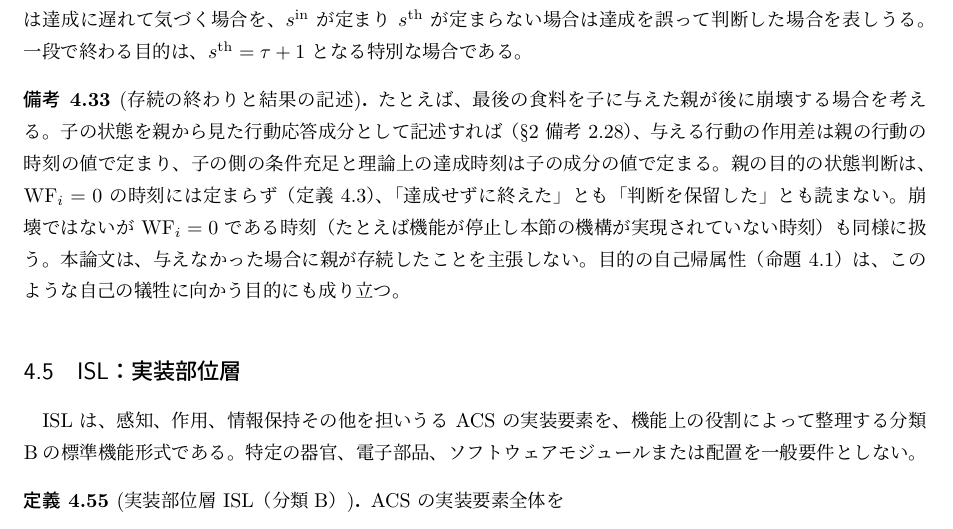
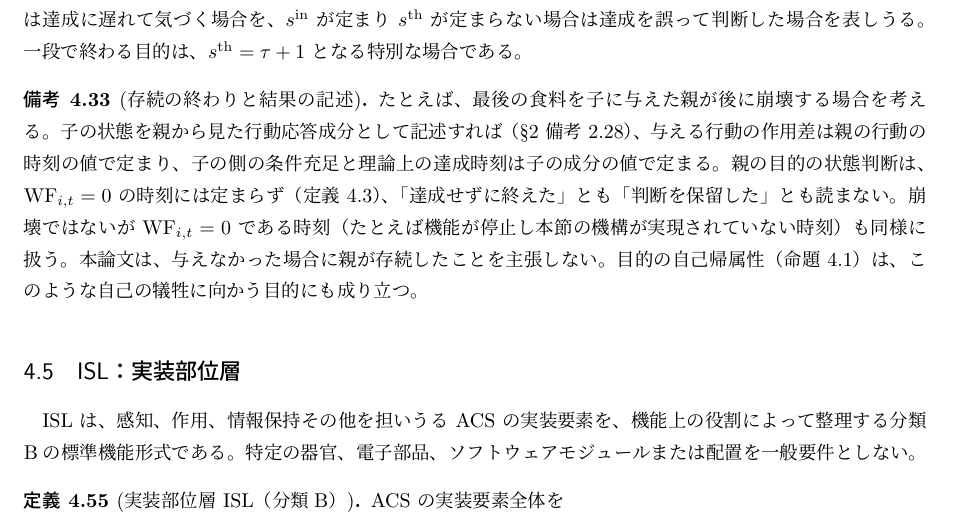
Before and after one commit to NFlaboratory/Autonomous-Cognitive-System-Theory-Phase-1, a LaTeX document (paper/main.tex, which reads paper/section4_tipa.tex): part of page 144 of 259, cut so that both start at the same text. Compiled offline with upLaTeX and dvipdfmx.

Commit message:
Fix WF time index in Section 4 (notation only)

```diff
--- a/paper/section4_tipa.tex
+++ b/paper/section4_tipa.tex
@@ -2337,9 +2337,9 @@ $s^{\mathrm{in}}$ が定まり $s^{\mathrm{th}}$ が定まらない場合は達
 （\S\ref{sec:acs_def} 備考~\ref{rem:exogenous_environment}）、
 与える行動の作用差は親の行動の時刻の値で定まり、
 子の側の条件充足と理論上の達成時刻は子の成分の値で定まる。
-親の目的の状態判断は、$\mathrm{WF}_{i}=0$ の時刻には定まらず（定義~\ref{def:s4_output_attribution}）、
+親の目的の状態判断は、$\mathrm{WF}_{i,t}=0$ の時刻には定まらず（定義~\ref{def:s4_output_attribution}）、
 「達成せずに終えた」とも「判断を保留した」とも読まない。
-崩壊ではないが $\mathrm{WF}_{i}=0$ である時刻
+崩壊ではないが $\mathrm{WF}_{i,t}=0$ である時刻
 （たとえば機能が停止し本節の機構が実現されていない時刻）も同様に扱う。
 本論文は、与えなかった場合に親が存続したことを主張しない。
 目的の自己帰属性（命題~\ref{prop:purpose_self_attribution}）は、
```
